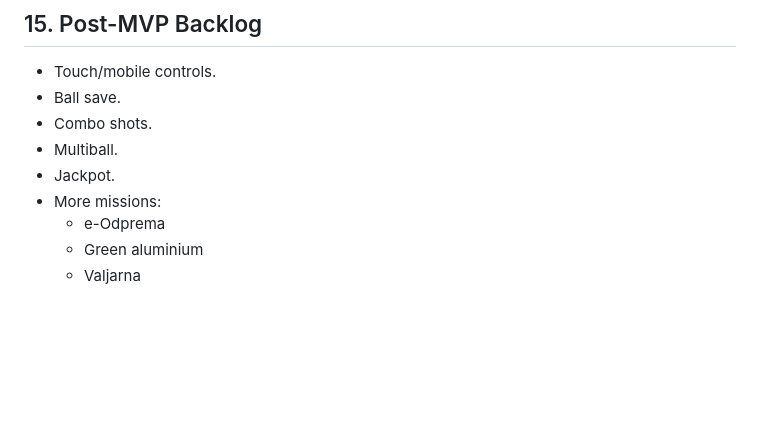
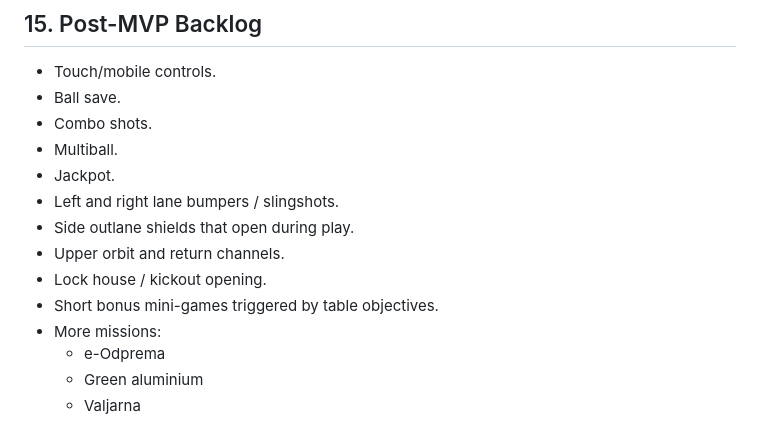
Before and after one commit to madli007/impol-pinball, a Markdown page: docs/implementation_plan.md, the part around one of its changes. Rendered like a GitHub page; blank space fills up the shorter version.

```diff
--- a/docs/implementation_plan.md
+++ b/docs/implementation_plan.md
@@ -680,6 +728,11 @@ Priority order:
 - Combo shots.
 - Multiball.
 - Jackpot.
+- Left and right lane bumpers / slingshots.
+- Side outlane shields that open during play.
+- Upper orbit and return channels.
+- Lock house / kickout opening.
+- Short bonus mini-games triggered by table objectives.
 - More missions:
   - e-Odprema
   - Green aluminium
```
Also changed, not shown: other parts of docs/implementation_plan.md (+48 -0 lines).
